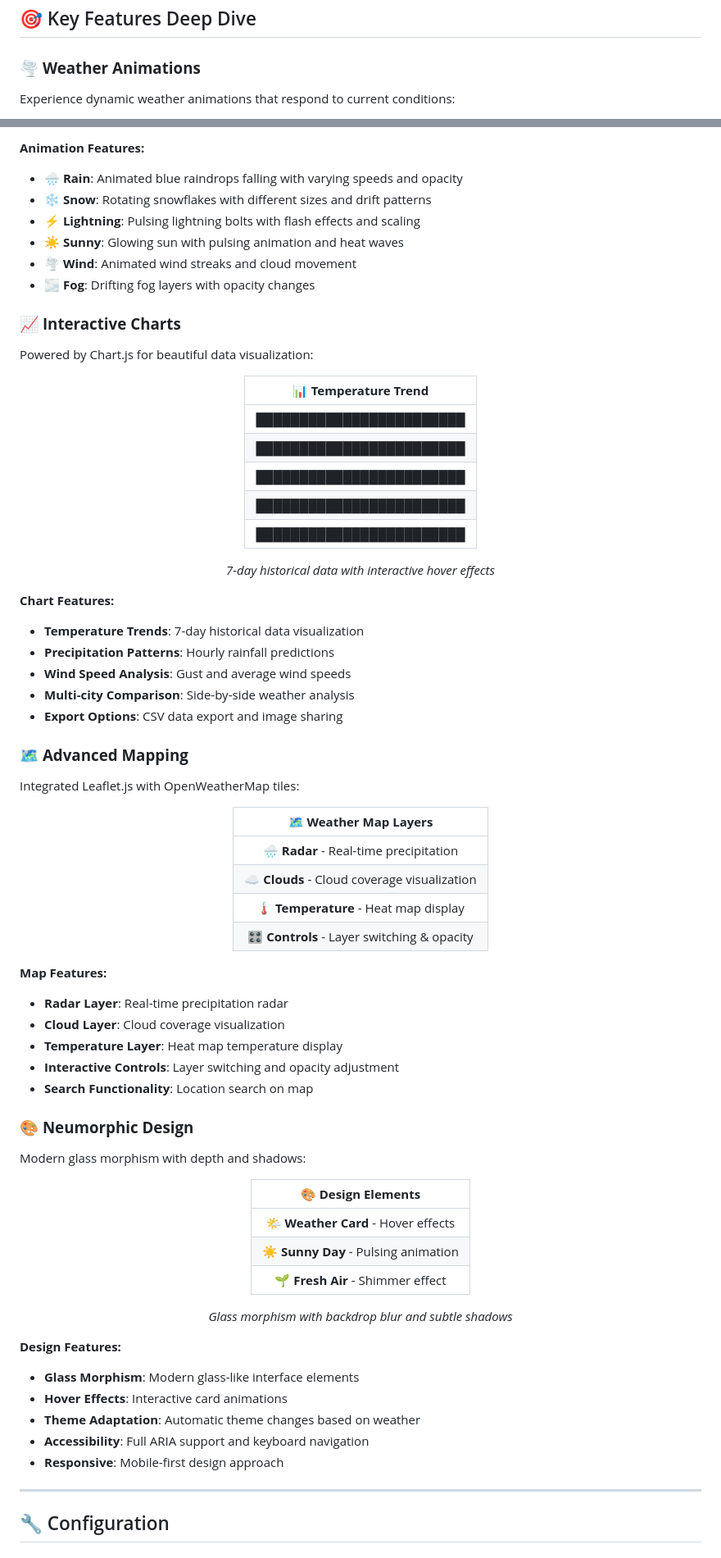
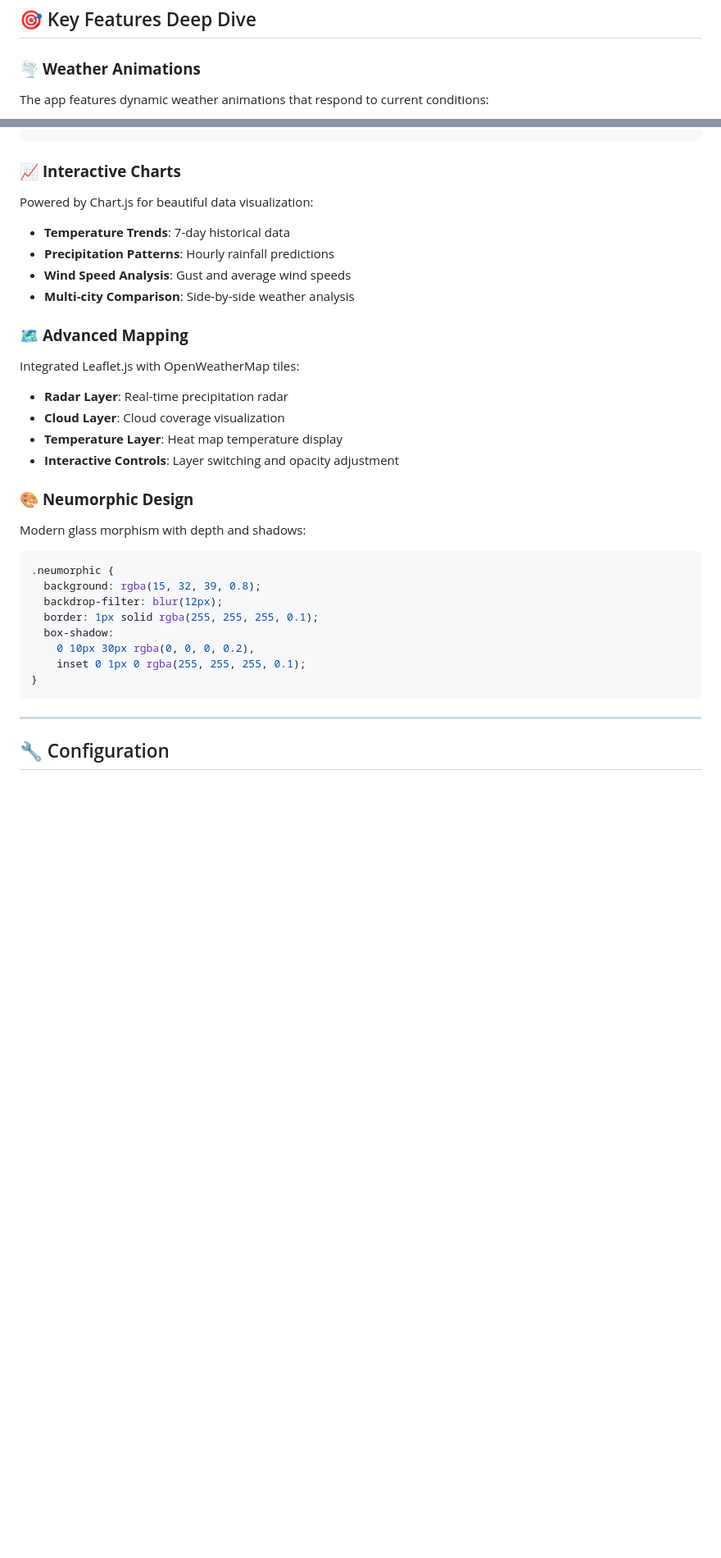
Before and after one commit to CreativeSpace27/WeatherPro, a Markdown page: README.md, 2 parts joined by grey strips. Shown: that part at 82% size. Drawn GitHub-style; blank space fills up the shorter version.

````diff
--- a/README.md
+++ b/README.md
@@ -141,5 +141,5 @@
 ## 🎯 Key Features Deep Dive
 
 ### 🌪️ **Weather Animations**
-Experience dynamic weather animations that respond to current conditions:
+The app features dynamic weather animations that respond to current conditions:
 
@@ -156,79 +178,55 @@ Experience dynamic weather animations that respond to current conditions:
 </div>
 
-**Animation Features:**
-- **🌧️ Rain**: Animated blue raindrops falling with varying speeds and opacity
-- **❄️ Snow**: Rotating snowflakes with different sizes and drift patterns
-- **⚡ Lightning**: Pulsing lightning bolts with flash effects and scaling
-- **☀️ Sunny**: Glowing sun with pulsing animation and heat waves
-- **🌪️ Wind**: Animated wind streaks and cloud movement
-- **🌫️ Fog**: Drifting fog layers with opacity changes
+<style>
+@keyframes fall {
+  0% { transform: translateY(-20px); opacity: 0; }
+  10% { opacity: 1; }
+  90% { opacity: 1; }
+  100% { transform: translateY(80px); opacity: 0; }
+}
+
+@keyframes snow {
+  0% { transform: translateY(-20px) rotate(0deg); opacity: 0; }
+  10% { opacity: 1; }
+  90% { opacity: 1; }
+  100% { transform: translateY(80px) rotate(360deg); opacity: 0; }
+}
+
+@keyframes flash {
+  0%, 90%, 100% { opacity: 0; transform: scale(1); }
+  5%, 85% { opacity: 1; transform: scale(1.2); }
+}
+</style>
 
 ### 📈 **Interactive Charts**
 Powered by Chart.js for beautiful data visualization:
 
-<div align="center">
-
-| 📊 **Temperature Trend** |
-|:---:|
-| ████████████████████████ |
-| ████████████████████████ |
-| ████████████████████████ |
-| ████████████████████████ |
-| ████████████████████████ |
-
-*7-day historical data with interactive hover effects*
-
-</div>
-
-**Chart Features:**
-- **Temperature Trends**: 7-day historical data visualization
+- **Temperature Trends**: 7-day historical data
 - **Precipitation Patterns**: Hourly rainfall predictions
 - **Wind Speed Analysis**: Gust and average wind speeds
 - **Multi-city Comparison**: Side-by-side weather analysis
-- **Export Options**: CSV data export and image sharing
 
 ### 🗺️ **Advanced Mapping**
 Integrated Leaflet.js with OpenWeatherMap tiles:
 
-<div align="center">
-
-| 🗺️ **Weather Map Layers** |
-|:---:|
-| 🌧️ **Radar** - Real-time precipitation |
-| ☁️ **Clouds** - Cloud coverage visualization |
-| 🌡️ **Temperature** - Heat map display |
-| 🎛️ **Controls** - Layer switching & opacity |
-
-</div>
-
-**Map Features:**
 - **Radar Layer**: Real-time precipitation radar
 - **Cloud Layer**: Cloud coverage visualization
 - **Temperature Layer**: Heat map temperature display
 - **Interactive Controls**: Layer switching and opacity adjustment
-- **Search Functionality**: Location search on map
 
 ### 🎨 **Neumorphic Design**
 Modern glass morphism with depth and shadows:
 
-<div align="center">
-
-| 🎨 **Design Elements** |
-|:---:|
-| 🌤️ **Weather Card** - Hover effects |
-| ☀️ **Sunny Day** - Pulsing animation |
-| 🌱 **Fresh Air** - Shimmer effect |
-
-*Glass morphism with backdrop blur and subtle shadows*
-
-</div>
-
-**Design Features:**
-- **Glass Morphism**: Modern glass-like interface elements
-- **Hover Effects**: Interactive card animations
-- **Theme Adaptation**: Automatic theme changes based on weather
-- **Accessibility**: Full ARIA support and keyboard navigation
-- **Responsive**: Mobile-first design approach
+```css
+.neumorphic {
+  background: rgba(15, 32, 39, 0.8);
+  backdrop-filter: blur(12px);
+  border: 1px solid rgba(255, 255, 255, 0.1);
+  box-shadow:
+    0 10px 30px rgba(0, 0, 0, 0.2),
+    inset 0 1px 0 rgba(255, 255, 255, 0.1);
+}
+```
 
 ---
 
````
Also changed, not shown: other parts of README.md (+30 -8 lines).
